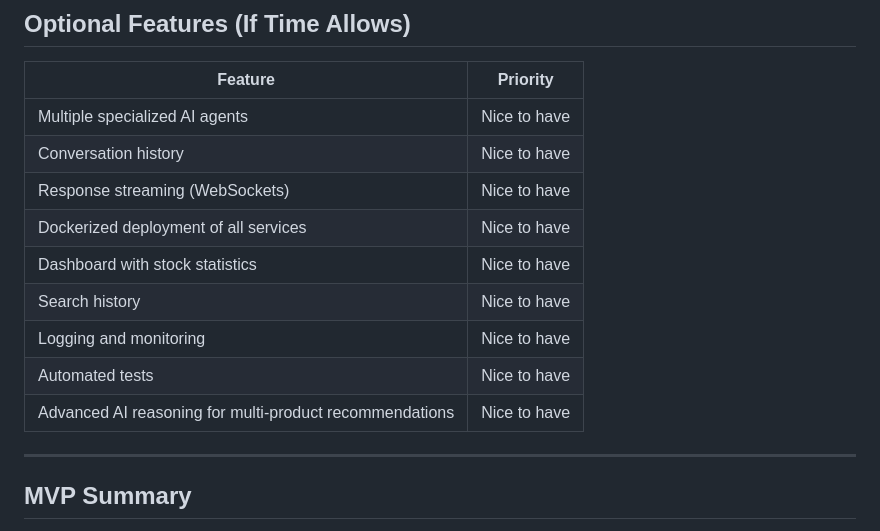
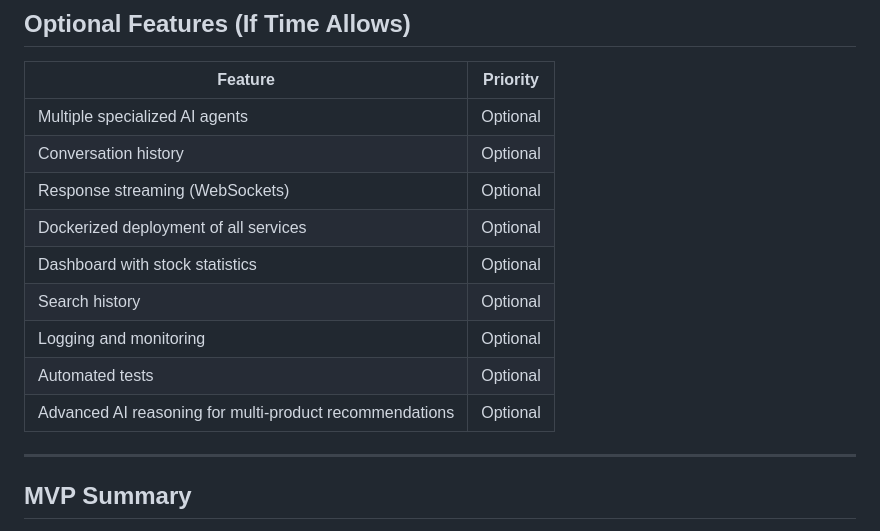
Before and after one commit to Lunaruo/hbntory-inventory-platform, a Markdown page: inventory-management-system/docs/mvp.md, the part around the change. GitHub-like rendering.

Commit message:
Use more formal wording in optional features table

```diff
--- a/inventory-management-system/docs/mvp.md
+++ b/inventory-management-system/docs/mvp.md
@@ -125,15 +125,15 @@ Not required for the MVP — implemented only after all mandatory functionality
 
 | Feature | Priority |
 |---|---|
-| Multiple specialized AI agents | Nice to have |
-| Conversation history | Nice to have |
-| Response streaming (WebSockets) | Nice to have |
-| Dockerized deployment of all services | Nice to have |
-| Dashboard with stock statistics | Nice to have |
-| Search history | Nice to have |
-| Logging and monitoring | Nice to have |
-| Automated tests | Nice to have |
-| Advanced AI reasoning for multi-product recommendations | Nice to have |
+| Multiple specialized AI agents | Optional |
+| Conversation history | Optional |
+| Response streaming (WebSockets) | Optional |
+| Dockerized deployment of all services | Optional |
+| Dashboard with stock statistics | Optional |
+| Search history | Optional |
+| Logging and monitoring | Optional |
+| Automated tests | Optional |
+| Advanced AI reasoning for multi-product recommendations | Optional |
 
 ---
 
```
